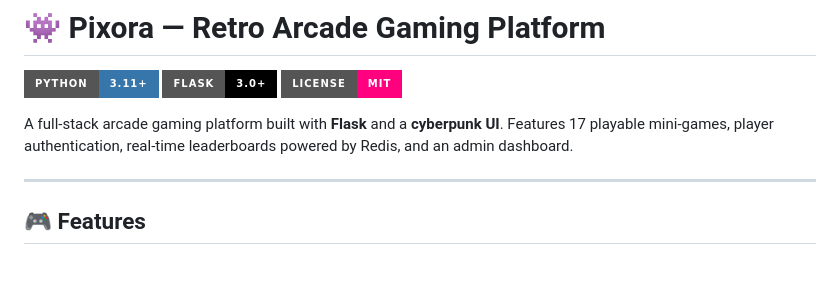
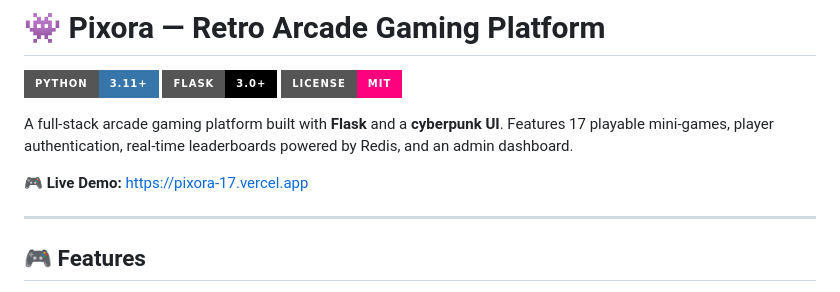
Before and after one commit to Spidey173/Pixora, a Markdown page: README.md, the part around the change. Drawn GitHub-style; badges without logos; blank space fills up the shorter version.

Commit message:
Add live demo link https://pixora-17.vercel.app to README

```diff
--- a/README.md
+++ b/README.md
@@ -5,6 +5,8 @@
 [![License: MIT](https://img.shields.io/badge/License-MIT-ff007f.svg?style=for-the-badge)](https://opensource.org/licenses/MIT)
 
 A full-stack arcade gaming platform built with **Flask** and a **cyberpunk UI**. Features 17 playable mini-games, player authentication, real-time leaderboards powered by Redis, and an admin dashboard.
+
+🎮 **Live Demo:** [https://pixora-17.vercel.app](https://pixora-17.vercel.app)
 
 ---
 
```
